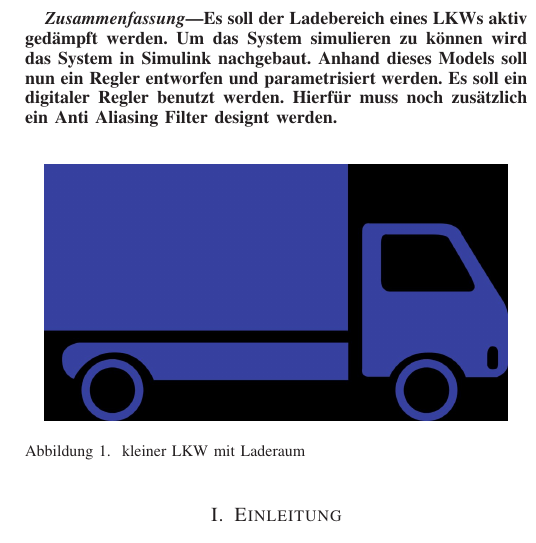
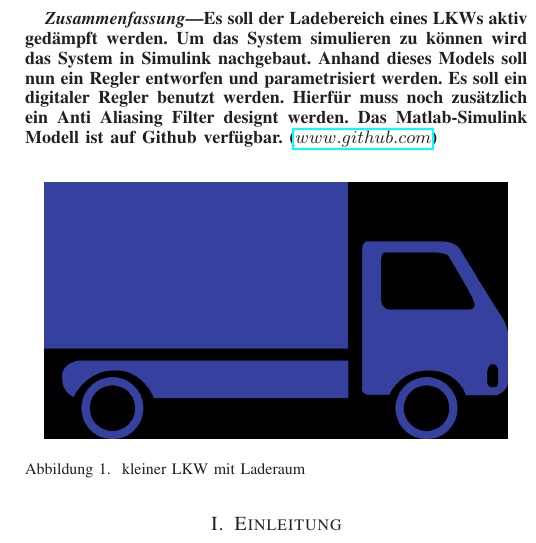
Before and after one commit to walkerdustin/Regelungstechnik2_DaempfungLKW, a LaTeX paper (Latex/Regelungstechnik2_Projekt_Mechanische_Translation.tex, which reads Latex/inhalt.tex): part of one column of page 1 of 6, cut so that both start at the same text. Compiled offline with pdfLaTeX; the source files are stored in an older character set and shown here as Unicode.

Commit message:
link hinzugefügt

```diff
--- a/Latex/inhalt.tex
+++ b/Latex/inhalt.tex
@@ -3,6 +3,8 @@
 	Es soll der Ladebereich eines LKWs aktiv gedämpft werden. Um das System simulieren zu können wird das System in Simulink nachgebaut. Anhand dieses Models soll nun
 	ein Regler entworfen und parametrisiert werden. Es soll ein digitaler Regler benutzt werden.
 	Hierfür muss noch zusätzlich ein Anti Aliasing Filter designt werden.
+	Das Matlab-Simulink Modell ist auf Github verfügbar.
+	($\href{https://github.com/Dustin-dusTir/Regelungstechnik2_DaempfungLKW}{www.github.com}$)
 \end{abstract}
 
 \begin{figure}[h]
```
Also changed, not shown: Latex/Regelungstechnik2_Projekt_Mechanische_Translation.pdf, 1 other file.
